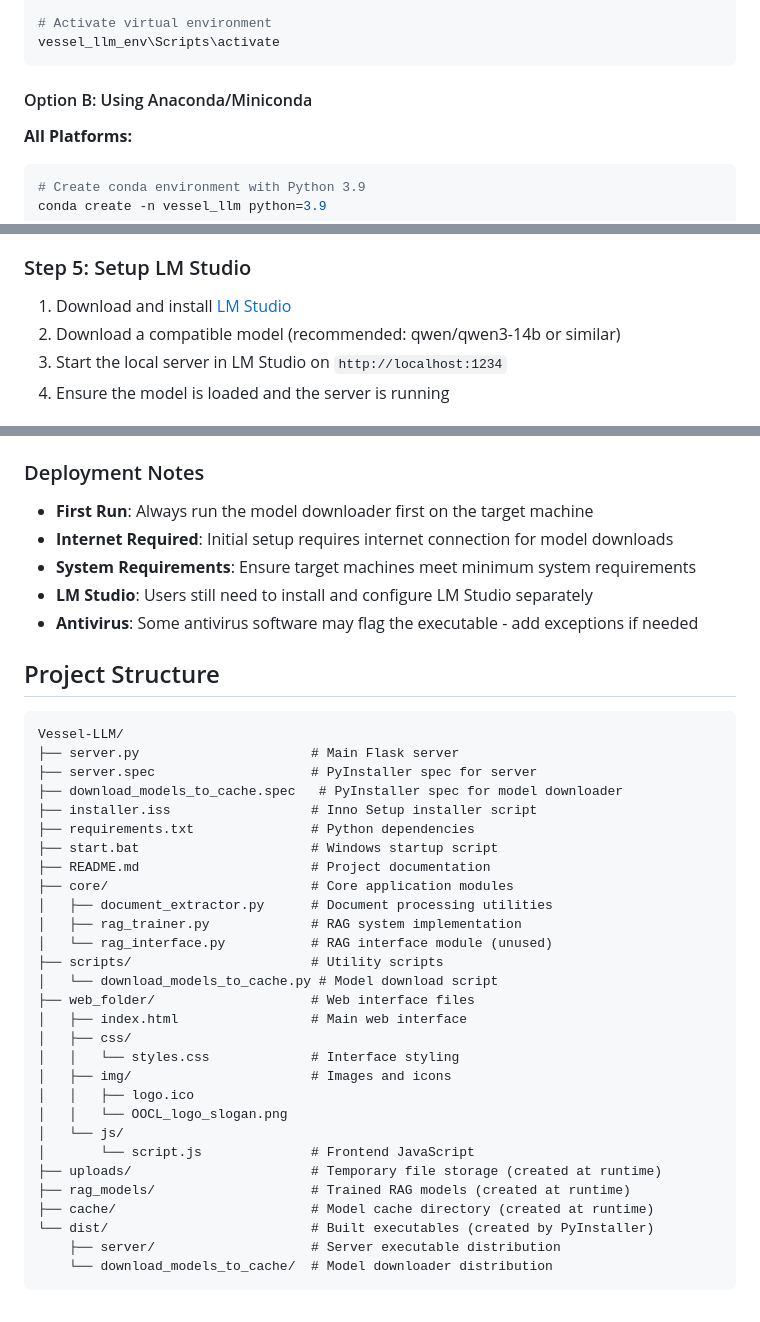
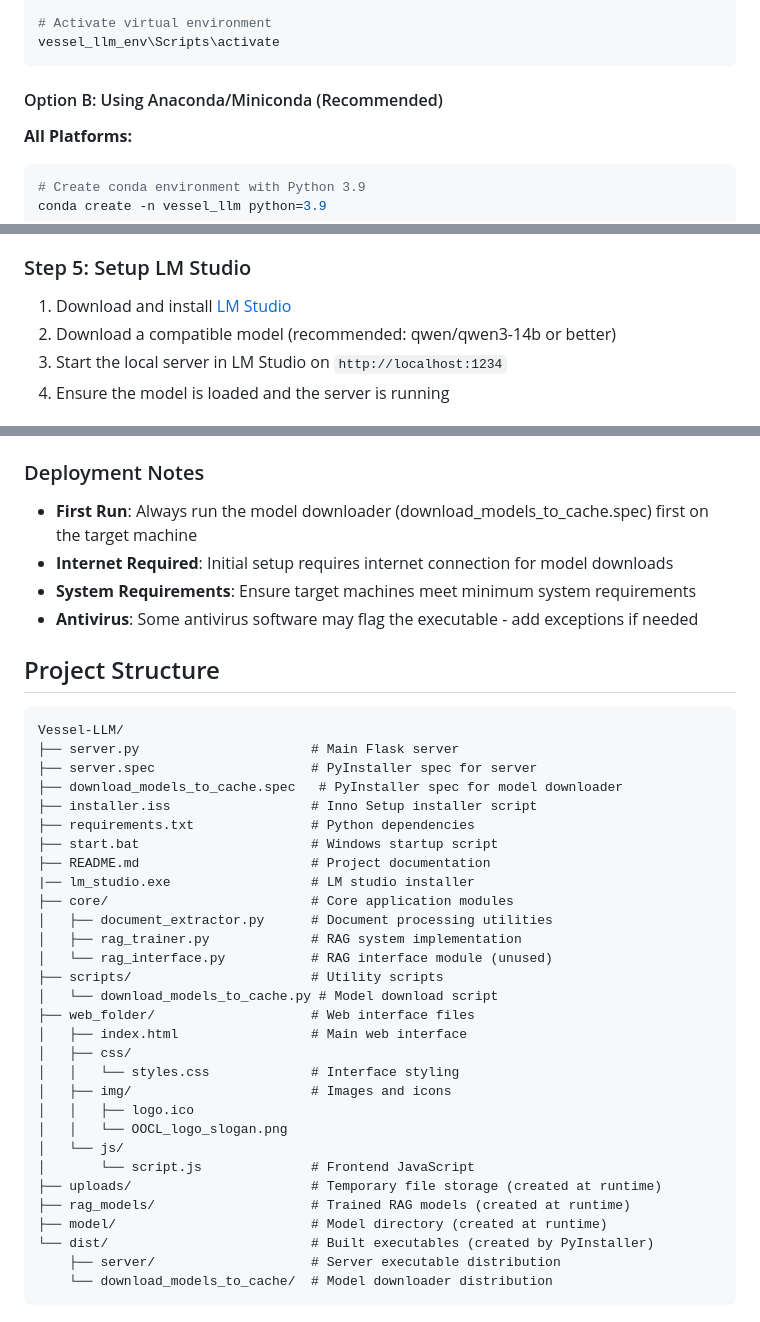
Before and after one commit to Anderson-ops-oss/Vessel-LLM, a Markdown page: README.md, 3 parts joined by grey strips. Drawn GitHub-style.

Commit message:
Revise system requirements and installation steps

````diff
--- a/README.md
+++ b/README.md
@@ -61,7 +59,7 @@ python -m venv vessel_llm_env
 vessel_llm_env\Scripts\activate
 ```
 
-#### Option B: Using Anaconda/Miniconda
+#### Option B: Using Anaconda/Miniconda (Recommended)
 
 **All Platforms:**
 ```bash
@@ -111,7 +109,7 @@ This will download:
 ### Step 5: Setup LM Studio
 
 1. Download and install [LM Studio](https://lmstudio.ai/)
-2. Download a compatible model (recommended: qwen/qwen3-14b or similar)
+2. Download a compatible model (recommended: qwen/qwen3-14b or better)
 3. Start the local server in LM Studio on `http://localhost:1234`
 4. Ensure the model is loaded and the server is running
 
@@ -237,10 +235,9 @@ Create a portable version by copying the `dist/` folder contents:
 
 ### Deployment Notes
 
-- **First Run**: Always run the model downloader first on the target machine
+- **First Run**: Always run the model downloader (download_models_to_cache.spec) first on the target machine
 - **Internet Required**: Initial setup requires internet connection for model downloads
 - **System Requirements**: Ensure target machines meet minimum system requirements
-- **LM Studio**: Users still need to install and configure LM Studio separately
 - **Antivirus**: Some antivirus software may flag the executable - add exceptions if needed
 
 ## Project Structure
@@ -254,6 +251,7 @@ Vessel-LLM/
 ├── requirements.txt               # Python dependencies
 ├── start.bat                      # Windows startup script
 ├── README.md                      # Project documentation
+|── lm_studio.exe                  # LM studio installer
 ├── core/                          # Core application modules
 │   ├── document_extractor.py      # Document processing utilities
 │   ├── rag_trainer.py             # RAG system implementation
@@ -271,7 +269,7 @@ Vessel-LLM/
 │       └── script.js              # Frontend JavaScript
 ├── uploads/                       # Temporary file storage (created at runtime)
 ├── rag_models/                    # Trained RAG models (created at runtime)
-├── cache/                         # Model cache directory (created at runtime)
+├── model/                         # Model directory (created at runtime)
 └── dist/                          # Built executables (created by PyInstaller)
     ├── server/                    # Server executable distribution
     └── download_models_to_cache/  # Model downloader distribution
````
Also changed, not shown: other parts of README.md (+11 -16 lines).
